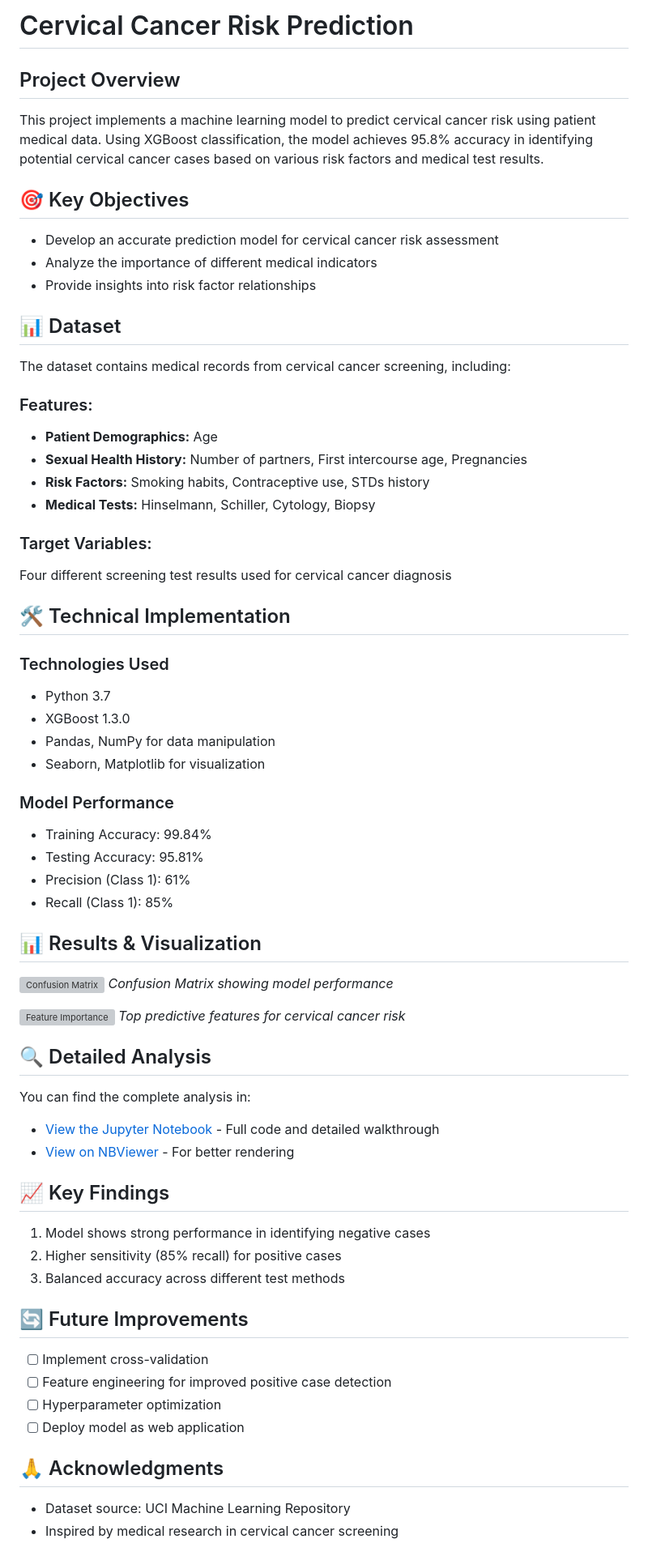
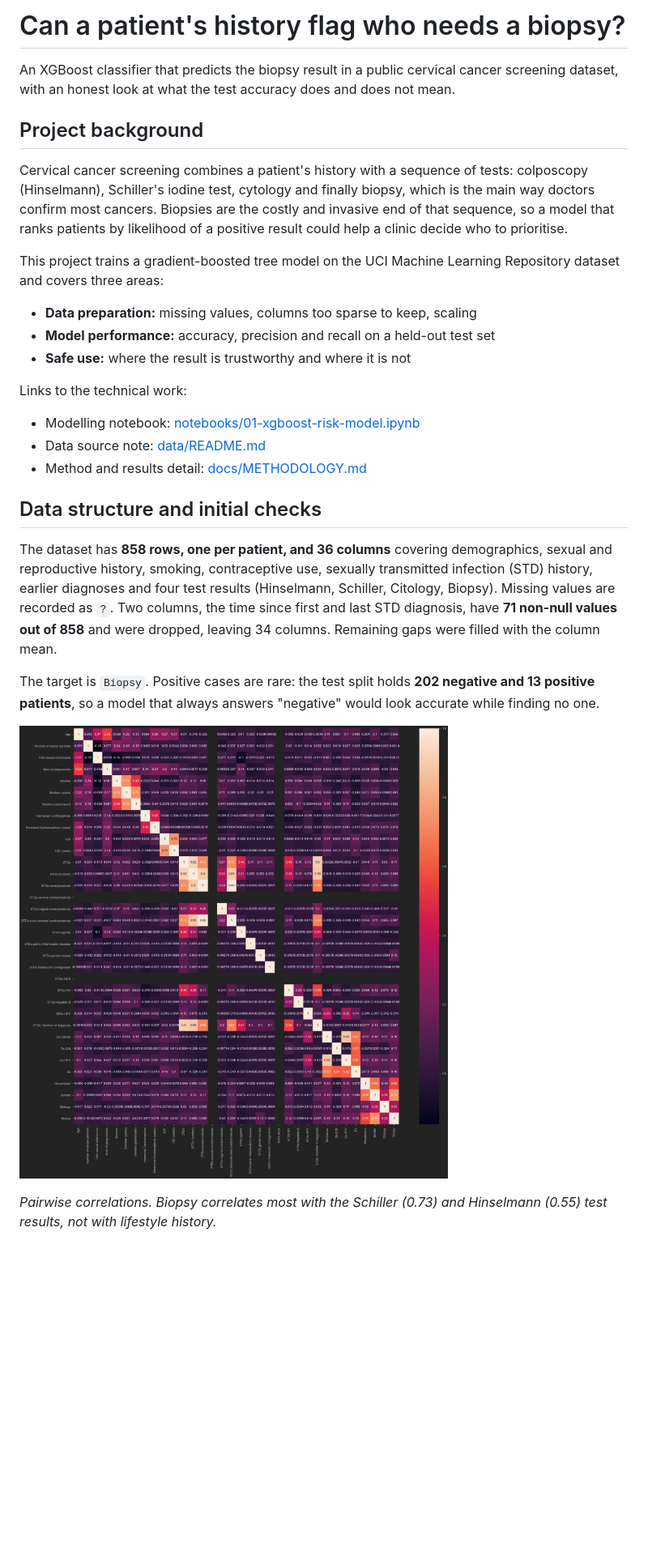
Before and after one commit to cheryltky/cervicalcancerriskprediction, a Markdown page: README.md, the part around one of its changes. Shown at 81% size. Rendered like a GitHub page; pictures changed too: assets/correlation-heatmap.png (added); blank space fills up the shorter version; grey boxes are pictures that could not be loaded.

Commit message:
docs: restructure README as a case study
Move setup and method detail into docs/, add charts to assets/, and tidy file names and build output.

```diff
--- a/README.md
+++ b/README.md
@@ -1,61 +1,46 @@
-# Cervical Cancer Risk Prediction
+# Can a patient's history flag who needs a biopsy?
 
-## Project Overview
-This project implements a machine learning model to predict cervical cancer risk using patient medical data. Using XGBoost classification, the model achieves 95.8% accuracy in identifying potential cervical cancer cases based on various risk factors and medical test results.
+An XGBoost classifier that predicts the biopsy result in a public cervical
+cancer screening dataset, with an honest look at what the test accuracy does
+and does not mean.
 
-## 🎯 Key Objectives
-- Develop an accurate prediction model for cervical cancer risk assessment
-- Analyze the importance of different medical indicators
-- Provide insights into risk factor relationships
+## Project background
 
-## 📊 Dataset
-The dataset contains medical records from cervical cancer screening, including:
+Cervical cancer screening combines a patient's history with a sequence of
+tests: colposcopy (Hinselmann), Schiller's iodine test, cytology and finally
+biopsy, which is the main way doctors confirm most cancers. Biopsies are the
+costly and invasive end of that sequence, so a model that ranks patients by
+likelihood of a positive result could help a clinic decide who to prioritise.
 
-### Features:
-- **Patient Demographics:** Age
-- **Sexual Health History:** Number of partners, First intercourse age, Pregnancies
-- **Risk Factors:** Smoking habits, Contraceptive use, STDs history
-- **Medical Tests:** Hinselmann, Schiller, Cytology, Biopsy
+This project trains a gradient-boosted tree model on the UCI Machine Learning
+Repository dataset and covers three areas:
 
-### Target Variables:
-Four different screening test results used for cervical cancer diagnosis
+- **Data preparation:** missing values, columns too sparse to keep, scaling
+- **Model performance:** accuracy, precision and recall on a held-out test set
+- **Safe use:** where the result is trustworthy and where it is not
 
-## 🛠️ Technical Implementation
-### Technologies Used
-- Python 3.7
-- XGBoost 1.3.0
-- Pandas, NumPy for data manipulation
-- Seaborn, Matplotlib for visualization
+Links to the technical work:
 
-### Model Performance
-- Training Accuracy: 99.84%
-- Testing Accuracy: 95.81%
-- Precision (Class 1): 61%
-- Recall (Class 1): 85%
+- Modelling notebook: [notebooks/01-xgboost-risk-model.ipynb](notebooks/01-xgboost-risk-model.ipynb)
+- Data source note: [data/README.md](data/README.md)
+- Method and results detail: [docs/METHODOLOGY.md](docs/METHODOLOGY.md)
 
-## 📊 Results & Visualization
-![Confusion Matrix](assets/confusion_matrix.png)
-*Confusion Matrix showing model performance*
+## Data structure and initial checks
 
-![Feature Importance](assets/feature_importance.png)
-*Top predictive features for cervical cancer risk*
+The dataset has **858 rows, one per patient, and 36 columns** covering
+demographics, sexual and reproductive history, smoking, contraceptive use,
+sexually transmitted infection (STD) history, earlier diagnoses and four test
+results (Hinselmann, Schiller, Citology, Biopsy). Missing values are recorded
+as `?`. Two columns, the time since first and last STD diagnosis, have **71
+non-null values out of 858** and were dropped, leaving 34 columns. Remaining
+gaps were filled with the column mean.
 
-## 🔍 Detailed Analysis
-You can find the complete analysis in:
-- [View the Jupyter Notebook](notebooks/Cervical_Cancer_Prediction_XGBoost.ipynb) - Full code and detailed walkthrough
-- [View on NBViewer](https://nbviewer.jupyter.org/github/YourUsername/cervical-cancer-prediction/blob/main/notebooks/Cervical_Cancer_Prediction_XGBoost.ipynb) - For better rendering
-## 📈 Key Findings
-1. Model shows strong performance in identifying negative cases
-2. Higher sensitivity (85% recall) for positive cases
-3. Balanced accuracy across different test methods
+The target is `Biopsy`. Positive cases are rare: the test split holds **202
+negative and 13 positive patients**, so a model that always answers "negative"
+would look accurate while finding no one.
 
-## 🔄 Future Improvements
-- [ ] Implement cross-validation
-- [ ] Feature engineering for improved positive case detection
-- [ ] Hyperparameter optimization
-- [ ] Deploy model as web application
+![Correlation heatmap of all 34 columns](assets/correlation-heatmap.png)
 
-## 🙏 Acknowledgments
-- Dataset source: UCI Machine Learning Repository
-- Inspired by medical research in cervical cancer screening
+*Pairwise correlations. Biopsy correlates most with the Schiller (0.73) and
+Hinselmann (0.55) test results, not with lifestyle history.*
 
```
Also changed, not shown: other parts of README.md (+79 -2 lines), data/README.md (added, +14 -0 lines), docs/METHODOLOGY.md (added, +58 -0 lines), docs/SETUP.md (added, +36 -0 lines), assets/confusion-matrix.png (added), 6 other files.
